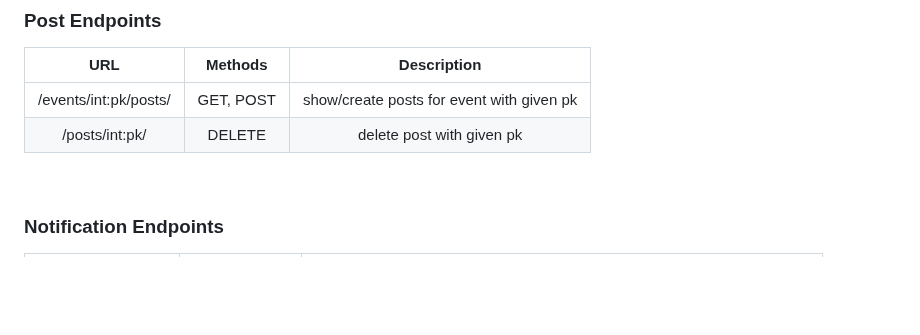
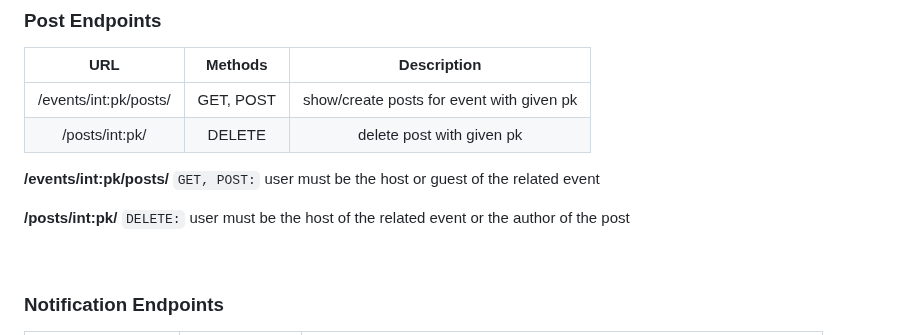
Before and after one commit to potluck-events/potluck, a Markdown page: backend/README.md, the part around one of its changes. Drawn GitHub-style; blank space fills up the shorter version.

Commit message:
permissions for post endpoints

```diff
--- a/backend/README.md
+++ b/backend/README.md
@@ -212,6 +214,12 @@ Some endpoints have additional custom permissions.
 | /events/int:pk/posts/ | GET, POST | show/create posts for event with given pk |
 | /posts/int:pk/ | DELETE | delete post with given pk |
 
+**/events/int:pk/posts/**
+`GET, POST:` user must be the host or guest of the related event
+
+**/posts/int:pk/**
+`DELETE:` user must be the host of the related event or the author of the post
+
 <br>
 
 ### Notification Endpoints
```
Also changed, not shown: other parts of backend/README.md (+2 -0 lines).
